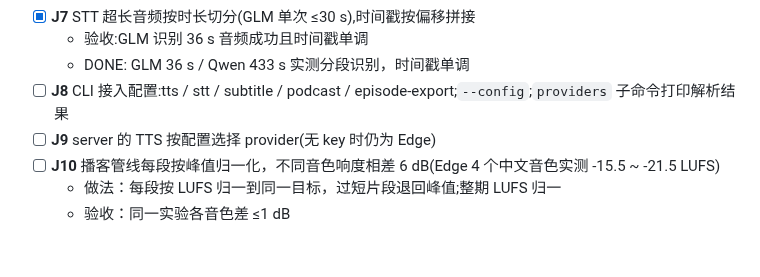
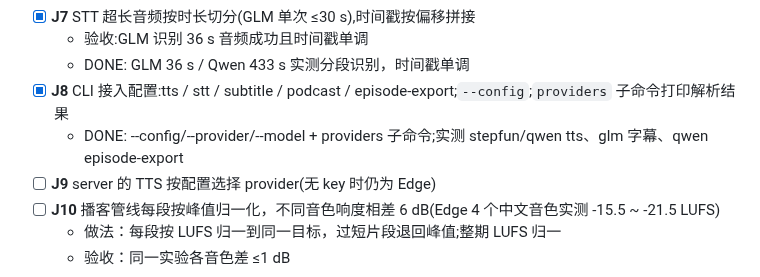
Before and after one commit to yuxuetr/phonon, a Markdown page: Todos.md, the part around the change. Drawn GitHub-style; blank space fills up the shorter version.

Commit message:
docs(todos): mark J8 done

```diff
--- a/Todos.md
+++ b/Todos.md
@@ -205,7 +205,8 @@
 - [x] **J7** STT 超长音频按时长切分(GLM 单次 ≤30 s),时间戳按偏移拼接
   - 验收:GLM 识别 36 s 音频成功且时间戳单调
   - DONE: GLM 36 s / Qwen 433 s 实测分段识别，时间戳单调
-- [ ] **J8** CLI 接入配置:tts / stt / subtitle / podcast / episode-export;`--config`;`providers` 子命令打印解析结果
+- [x] **J8** CLI 接入配置:tts / stt / subtitle / podcast / episode-export;`--config`;`providers` 子命令打印解析结果
+  - DONE: --config/--provider/--model + providers 子命令;实测 stepfun/qwen tts、glm 字幕、qwen episode-export
 - [ ] **J9** server 的 TTS 按配置选择 provider(无 key 时仍为 Edge)
 - [ ] **J10** 播客管线每段按峰值归一化，不同音色响度相差 6 dB(Edge 4 个中文音色实测 -15.5 ~ -21.5 LUFS)
   - 做法：每段按 LUFS 归一到同一目标，过短片段退回峰值;整期 LUFS 归一
```
